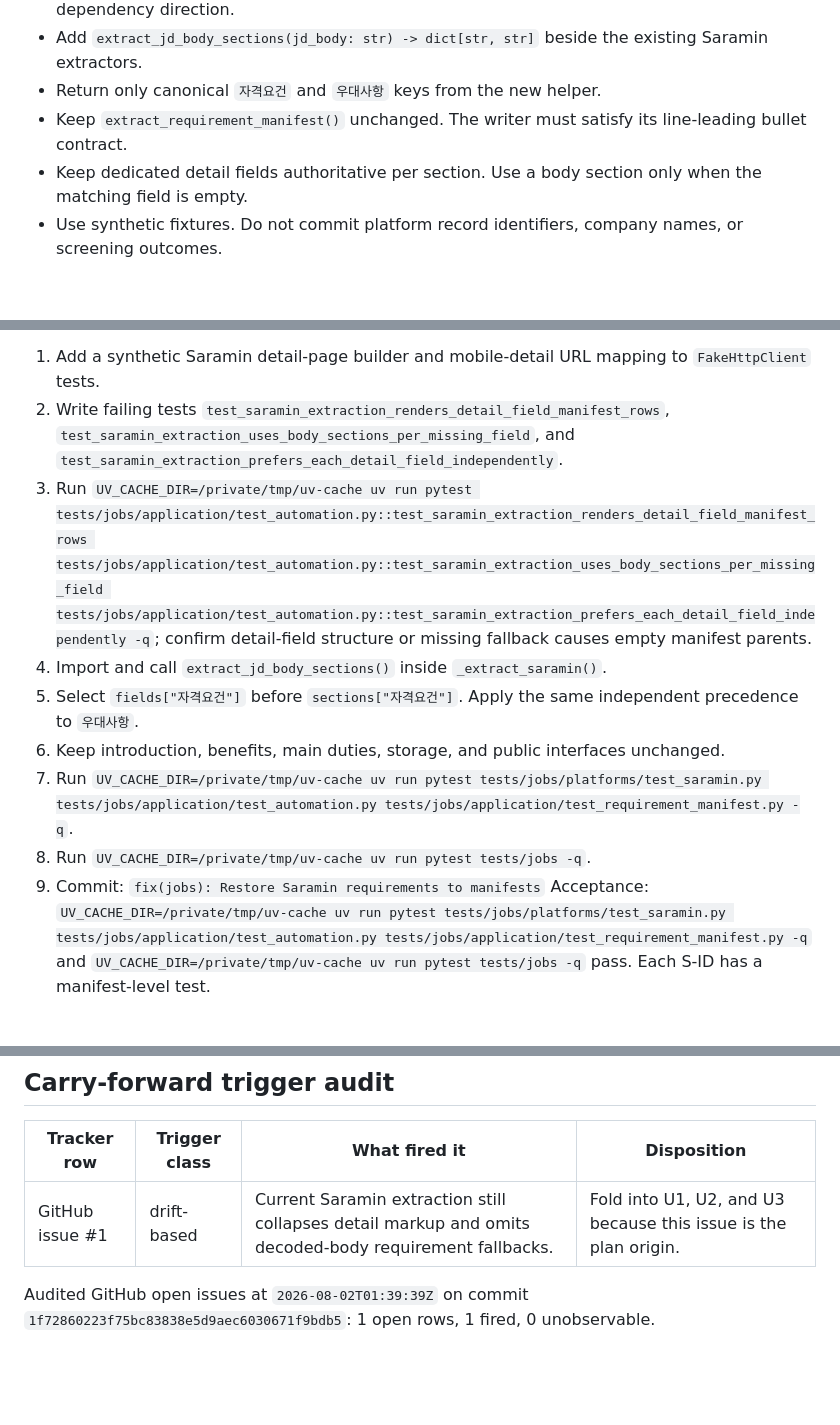
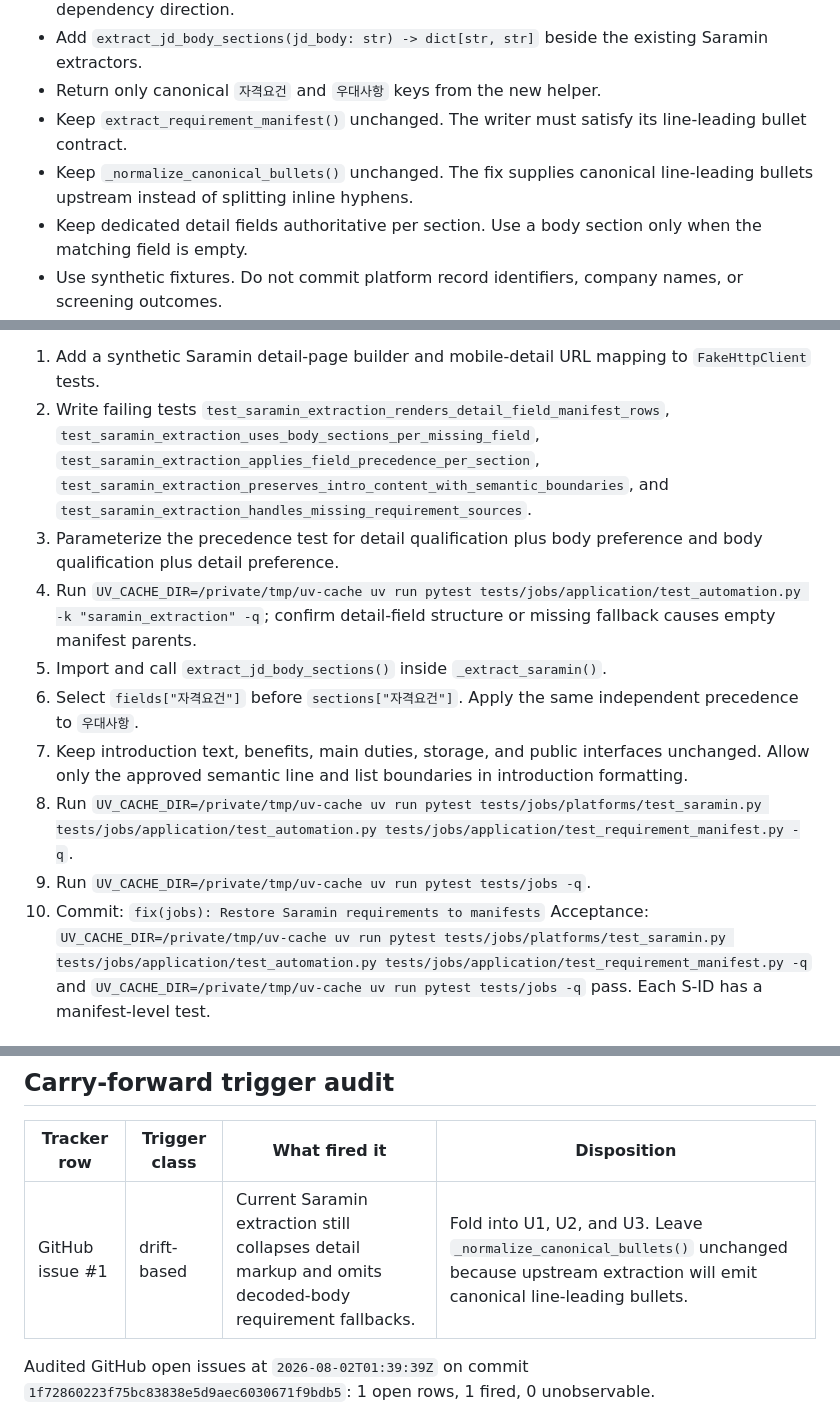
Before and after one commit to teslamint/careerkit, a Markdown page: docs/plans/2026-08-02-001-fix-saramin-requirement-manifest-plan.md, 3 parts joined by grey strips. Drawn GitHub-style; blank space fills up the shorter version.

```diff
--- a/docs/plans/2026-08-02-001-fix-saramin-requirement-manifest-plan.md
+++ b/docs/plans/2026-08-02-001-fix-saramin-requirement-manifest-plan.md
@@ -22,6 +22,7 @@ Preserve Saramin requirement structure from detail HTML and decoded body section
 - Add `extract_jd_body_sections(jd_body: str) -> dict[str, str]` beside the existing Saramin extractors.
 - Return only canonical `자격요건` and `우대사항` keys from the new helper.
 - Keep `extract_requirement_manifest()` unchanged. The writer must satisfy its line-leading bullet contract.
+- Keep `_normalize_canonical_bullets()` unchanged. The fix supplies canonical line-leading bullets upstream instead of splitting inline hyphens.
 - Keep dedicated detail fields authoritative per section. Use a body section only when the matching field is empty.
 - Use synthetic fixtures. Do not commit platform record identifiers, company names, or screening outcomes.
 
@@ -138,13 +141,14 @@ Test scenarios:
 Steps:
   1. Add a synthetic Saramin detail-page builder and mobile-detail URL mapping to `FakeHttpClient` tests.
-  2. Write failing tests `test_saramin_extraction_renders_detail_field_manifest_rows`, `test_saramin_extraction_uses_body_sections_per_missing_field`, and `test_saramin_extraction_prefers_each_detail_field_independently`.
-  3. Run `UV_CACHE_DIR=/private/tmp/uv-cache uv run pytest tests/jobs/application/test_automation.py::test_saramin_extraction_renders_detail_field_manifest_rows tests/jobs/application/test_automation.py::test_saramin_extraction_uses_body_sections_per_missing_field tests/jobs/application/test_automation.py::test_saramin_extraction_prefers_each_detail_field_independently -q`; confirm detail-field structure or missing fallback causes empty manifest parents.
-  4. Import and call `extract_jd_body_sections()` inside `_extract_saramin()`.
-  5. Select `fields["자격요건"]` before `sections["자격요건"]`. Apply the same independent precedence to `우대사항`.
-  6. Keep introduction, benefits, main duties, storage, and public interfaces unchanged.
-  7. Run `UV_CACHE_DIR=/private/tmp/uv-cache uv run pytest tests/jobs/platforms/test_saramin.py tests/jobs/application/test_automation.py tests/jobs/application/test_requirement_manifest.py -q`.
-  8. Run `UV_CACHE_DIR=/private/tmp/uv-cache uv run pytest tests/jobs -q`.
-  9. Commit: `fix(jobs): Restore Saramin requirements to manifests`
+  2. Write failing tests `test_saramin_extraction_renders_detail_field_manifest_rows`, `test_saramin_extraction_uses_body_sections_per_missing_field`, `test_saramin_extraction_applies_field_precedence_per_section`, `test_saramin_extraction_preserves_intro_content_with_semantic_boundaries`, and `test_saramin_extraction_handles_missing_requirement_sources`.
+  3. Parameterize the precedence test for detail qualification plus body preference and body qualification plus detail preference.
+  4. Run `UV_CACHE_DIR=/private/tmp/uv-cache uv run pytest tests/jobs/application/test_automation.py -k "saramin_extraction" -q`; confirm detail-field structure or missing fallback causes empty manifest parents.
+  5. Import and call `extract_jd_body_sections()` inside `_extract_saramin()`.
+  6. Select `fields["자격요건"]` before `sections["자격요건"]`. Apply the same independent precedence to `우대사항`.
+  7. Keep introduction text, benefits, main duties, storage, and public interfaces unchanged. Allow only the approved semantic line and list boundaries in introduction formatting.
+  8. Run `UV_CACHE_DIR=/private/tmp/uv-cache uv run pytest tests/jobs/platforms/test_saramin.py tests/jobs/application/test_automation.py tests/jobs/application/test_requirement_manifest.py -q`.
+  9. Run `UV_CACHE_DIR=/private/tmp/uv-cache uv run pytest tests/jobs -q`.
+  10. Commit: `fix(jobs): Restore Saramin requirements to manifests`
 Acceptance: `UV_CACHE_DIR=/private/tmp/uv-cache uv run pytest tests/jobs/platforms/test_saramin.py tests/jobs/application/test_automation.py tests/jobs/application/test_requirement_manifest.py -q` and `UV_CACHE_DIR=/private/tmp/uv-cache uv run pytest tests/jobs -q` pass. Each S-ID has a manifest-level test.
 
 ## Mutation/failure-state matrix
@@ -155,7 +159,7 @@ No stateful ceremony in the deliverable; no mutation/failure-state matrix requir
 
 | Tracker row | Trigger class | What fired it | Disposition |
 |---|---|---|---|
-| GitHub issue #1 | drift-based | Current Saramin extraction still collapses detail markup and omits decoded-body requirement fallbacks. | Fold into U1, U2, and U3 because this issue is the plan origin. |
+| GitHub issue #1 | drift-based | Current Saramin extraction still collapses detail markup and omits decoded-body requirement fallbacks. | Fold into U1, U2, and U3. Leave `_normalize_canonical_bullets()` unchanged because upstream extraction will emit canonical line-leading bullets. |
 
 Audited GitHub open issues at `2026-08-02T01:39:39Z` on commit `1f72860223f75bc83838e5d9aec6030671f9bdb5`: 1 open rows, 1 fired, 0 unobservable.
 
```
Also changed, not shown: other parts of docs/plans/2026-08-02-001-fix-saramin-requirement-manifest-plan.md (+16 -14 lines).
